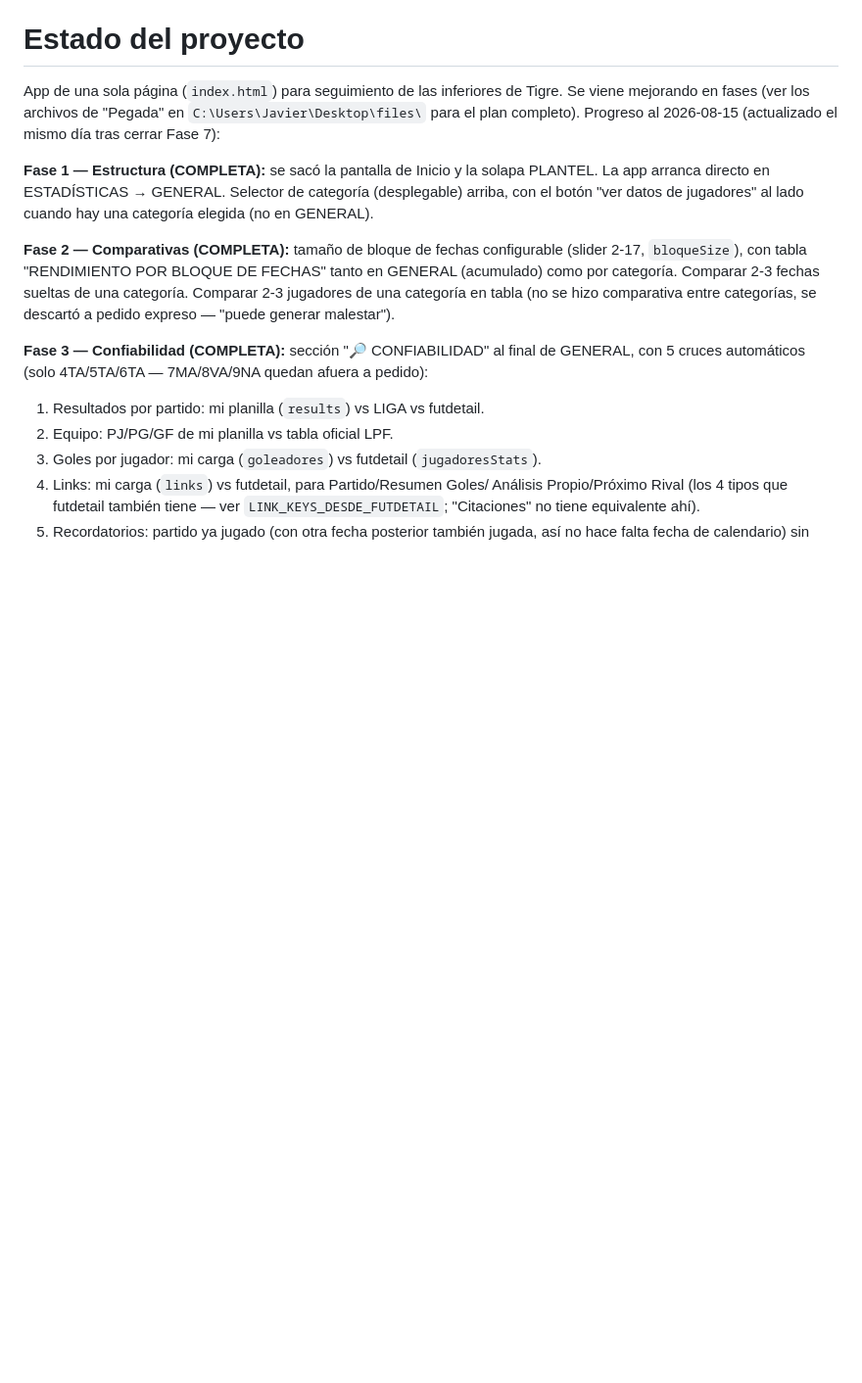
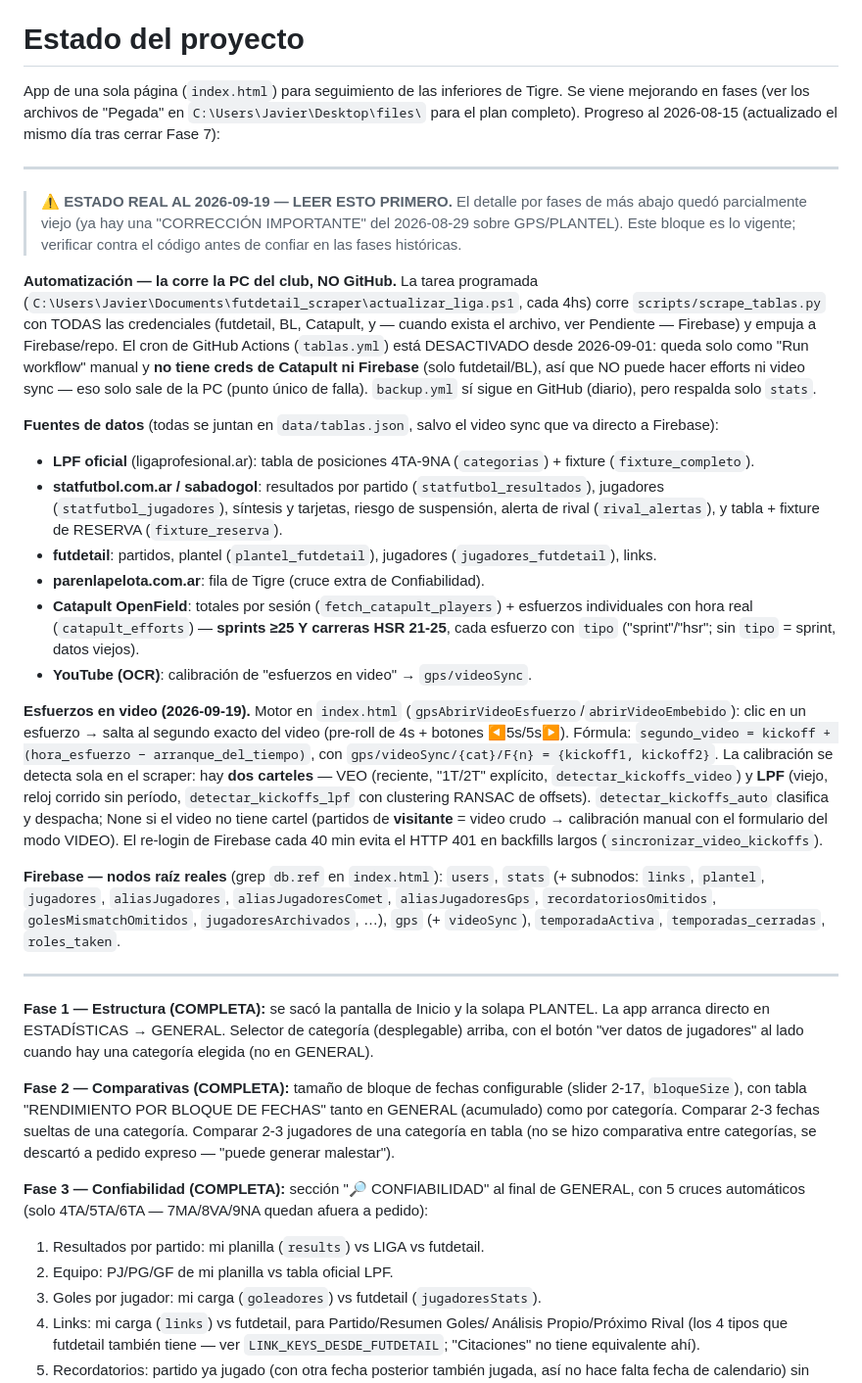
Before and after one commit to JaviAguilar1/SEGUIMIENTO-TIGRE-JUVENILES-2026, a Markdown page: CLAUDE.md, the part around one of its changes. Shown at 98% size. Rendered like a GitHub page; blank space fills up the shorter version.

```diff
--- a/CLAUDE.md
+++ b/CLAUDE.md
@@ -13,6 +13,61 @@ App de una sola página (`index.html`) para seguimiento de las inferiores de
 Tigre. Se viene mejorando en fases (ver los archivos de "Pegada" en
 `C:\Users\Javier\Desktop\files\` para el plan completo). Progreso al 2026-08-15
 (actualizado el mismo día tras cerrar Fase 7):
+
+---
+
+> **⚠️ ESTADO REAL AL 2026-09-19 — LEER ESTO PRIMERO.** El detalle por fases
+> de más abajo quedó parcialmente viejo (ya hay una "CORRECCIÓN IMPORTANTE"
+> del 2026-08-29 sobre GPS/PLANTEL). Este bloque es lo vigente; verificar
+> contra el código antes de confiar en las fases históricas.
+
+**Automatización — la corre la PC del club, NO GitHub.** La tarea programada
+(`C:\Users\Javier\Documents\futdetail_scraper\actualizar_liga.ps1`, cada 4hs)
+corre `scripts/scrape_tablas.py` con TODAS las credenciales (futdetail, BL,
+Catapult, y — cuando exista el archivo, ver Pendiente — Firebase) y empuja a
+Firebase/repo. El cron de GitHub Actions (`tablas.yml`) está DESACTIVADO desde
+2026-09-01: queda solo como "Run workflow" manual y **no tiene creds de
+Catapult ni Firebase** (solo futdetail/BL), así que NO puede hacer efforts ni
+video sync — eso solo sale de la PC (punto único de falla). `backup.yml` sí
+sigue en GitHub (diario), pero respalda solo `stats`.
+
+**Fuentes de datos** (todas se juntan en `data/tablas.json`, salvo el video
+sync que va directo a Firebase):
+- **LPF oficial** (ligaprofesional.ar): tabla de posiciones 4TA-9NA
+  (`categorias`) + fixture (`fixture_completo`).
+- **statfutbol.com.ar / sabadogol**: resultados por partido
+  (`statfutbol_resultados`), jugadores (`statfutbol_jugadores`), síntesis y
+  tarjetas, riesgo de suspensión, alerta de rival (`rival_alertas`), y tabla +
+  fixture de RESERVA (`fixture_reserva`).
+- **futdetail**: partidos, plantel (`plantel_futdetail`), jugadores
+  (`jugadores_futdetail`), links.
+- **parenlapelota.com.ar**: fila de Tigre (cruce extra de Confiabilidad).
+- **Catapult OpenField**: totales por sesión (`fetch_catapult_players`) +
+  esfuerzos individuales con hora real (`catapult_efforts`) — **sprints ≥25 Y
+  carreras HSR 21-25**, cada esfuerzo con `tipo` ("sprint"/"hsr"; sin `tipo` =
+  sprint, datos viejos).
+- **YouTube (OCR)**: calibración de "esfuerzos en video" → `gps/videoSync`.
+
+**Esfuerzos en video (2026-09-19).** Motor en `index.html`
+(`gpsAbrirVideoEsfuerzo`/`abrirVideoEmbebido`): clic en un esfuerzo → salta al
+segundo exacto del video (pre-roll de 4s + botones ◀5s/5s▶). Fórmula:
+`segundo_video = kickoff + (hora_esfuerzo − arranque_del_tiempo)`, con
+`gps/videoSync/{cat}/F{n} = {kickoff1, kickoff2}`. La calibración se detecta
+sola en el scraper: hay **dos carteles** — VEO (reciente, "1T/2T" explícito,
+`detectar_kickoffs_video`) y **LPF** (viejo, reloj corrido sin período,
+`detectar_kickoffs_lpf` con clustering RANSAC de offsets). `detectar_kickoffs_auto`
+clasifica y despacha; None si el video no tiene cartel (partidos de
+**visitante** = video crudo → calibración manual con el formulario del modo
+VIDEO). El re-login de Firebase cada 40 min evita el HTTP 401 en backfills
+largos (`sincronizar_video_kickoffs`).
+
+**Firebase — nodos raíz reales** (grep `db.ref` en `index.html`): `users`,
+`stats` (+ subnodos: `links`, `plantel`, `jugadores`, `aliasJugadores`,
+`aliasJugadoresComet`, `aliasJugadoresGps`, `recordatoriosOmitidos`,
+`golesMismatchOmitidos`, `jugadoresArchivados`, …), `gps` (+ `videoSync`),
+`temporadaActiva`, `temporadas_cerradas`, `roles_taken`.
+
+---
 
 **Fase 1 — Estructura (COMPLETA):** se sacó la pantalla de Inicio y la solapa
 PLANTEL. La app arranca directo en ESTADÍSTICAS → GENERAL. Selector de
```
Also changed, not shown: other parts of CLAUDE.md (+31 -14 lines).
